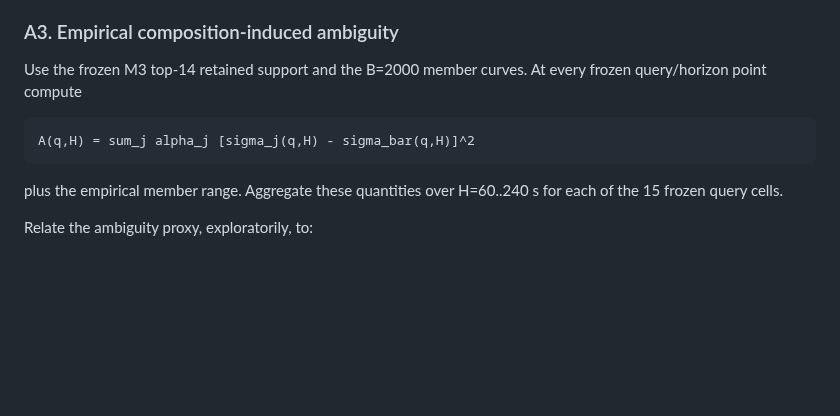
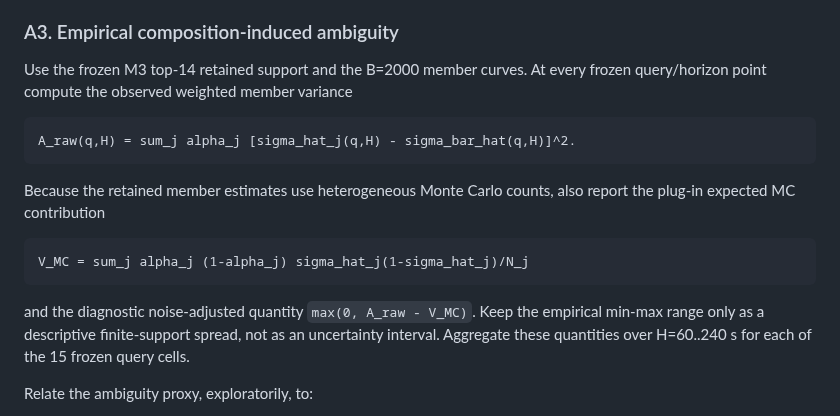
Before and after one commit to ildefons/praise-cao-sim, a Markdown page: first_science/phase4/PILOT_POSTHOC_MECHANISM_AUDIT_2026-09-24.md, the part around the change. Drawn GitHub-style; blank space fills up the shorter version.

Commit message:
Clarify MC-noise handling in ambiguity audit

````diff
--- a/first_science/phase4/PILOT_POSTHOC_MECHANISM_AUDIT_2026-09-24.md
+++ b/first_science/phase4/PILOT_POSTHOC_MECHANISM_AUDIT_2026-09-24.md
@@ -52,13 +52,19 @@ Also report the same metrics only where the N=200 white-box Wilson interval lies
 
 ### A3. Empirical composition-induced ambiguity
 
-Use the frozen M3 top-14 retained support and the B=2000 member curves. At every frozen query/horizon point compute
+Use the frozen M3 top-14 retained support and the B=2000 member curves. At every frozen query/horizon point compute the observed weighted member variance
 
 ```
-A(q,H) = sum_j alpha_j [sigma_j(q,H) - sigma_bar(q,H)]^2
+A_raw(q,H) = sum_j alpha_j [sigma_hat_j(q,H) - sigma_bar_hat(q,H)]^2.
 ```
 
-plus the empirical member range. Aggregate these quantities over H=60..240 s for each of the 15 frozen query cells.
+Because the retained member estimates use heterogeneous Monte Carlo counts, also report the plug-in expected MC contribution
+
+```
+V_MC = sum_j alpha_j (1-alpha_j) sigma_hat_j(1-sigma_hat_j)/N_j
+```
+
+and the diagnostic noise-adjusted quantity `max(0, A_raw - V_MC)`. Keep the empirical min-max range only as a descriptive finite-support spread, not as an uncertainty interval. Aggregate these quantities over H=60..240 s for each of the 15 frozen query cells.
 
 Relate the ambiguity proxy, exploratorily, to:
 
````
